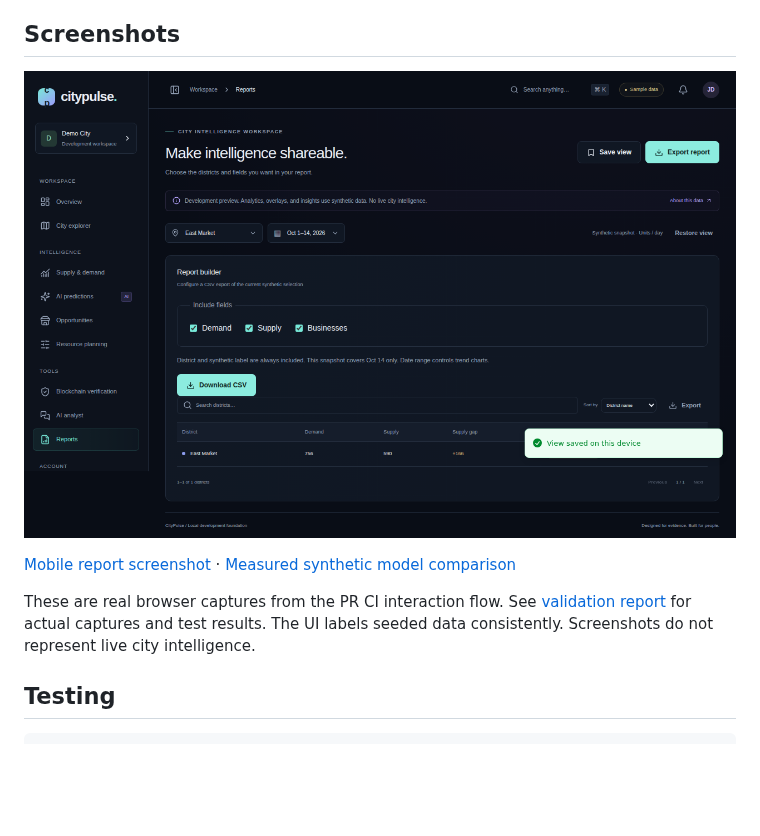
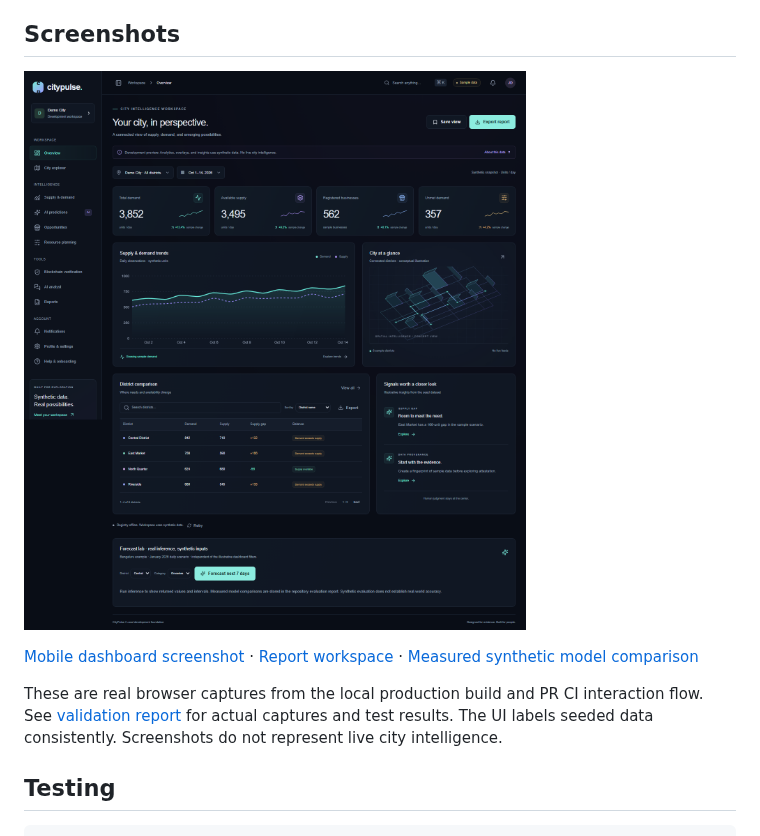
Before and after one commit to manikantbindass/CityPulse, a Markdown page: README.md, the part around the change. Rendered like a GitHub page; pictures changed too: docs/assets/dashboard-desktop.png; blank space fills up the shorter version.

Commit message:
test: verify composed stack and visual assets

```diff
--- a/README.md
+++ b/README.md
@@ -123,11 +123,11 @@ For host commands, AI virtual environments, local chain startup, and troubleshoo
 
 ## Screenshots
 
-![Desktop report workspace with synthetic data](docs/assets/workspace-desktop.png)
+![CityPulse dashboard with synthetic data](docs/assets/dashboard-desktop.png)
 
-[Mobile report screenshot](docs/assets/workspace-mobile.png) · [Measured synthetic model comparison](docs/assets/model-comparison.png)
+[Mobile dashboard screenshot](docs/assets/dashboard-mobile.png) · [Report workspace](docs/assets/workspace-desktop.png) · [Measured synthetic model comparison](docs/assets/model-comparison.png)
 
-These are real browser captures from the PR CI interaction flow. See [validation report](docs/validation.md) for actual captures and test results. The UI labels seeded data consistently. Screenshots do not represent live city intelligence.
+These are real browser captures from the local production build and PR CI interaction flow. See [validation report](docs/validation.md) for actual captures and test results. The UI labels seeded data consistently. Screenshots do not represent live city intelligence.
 
 ## Testing
 
```
Also changed, not shown: docs/assets/dashboard-mobile.png, 6 other files.
